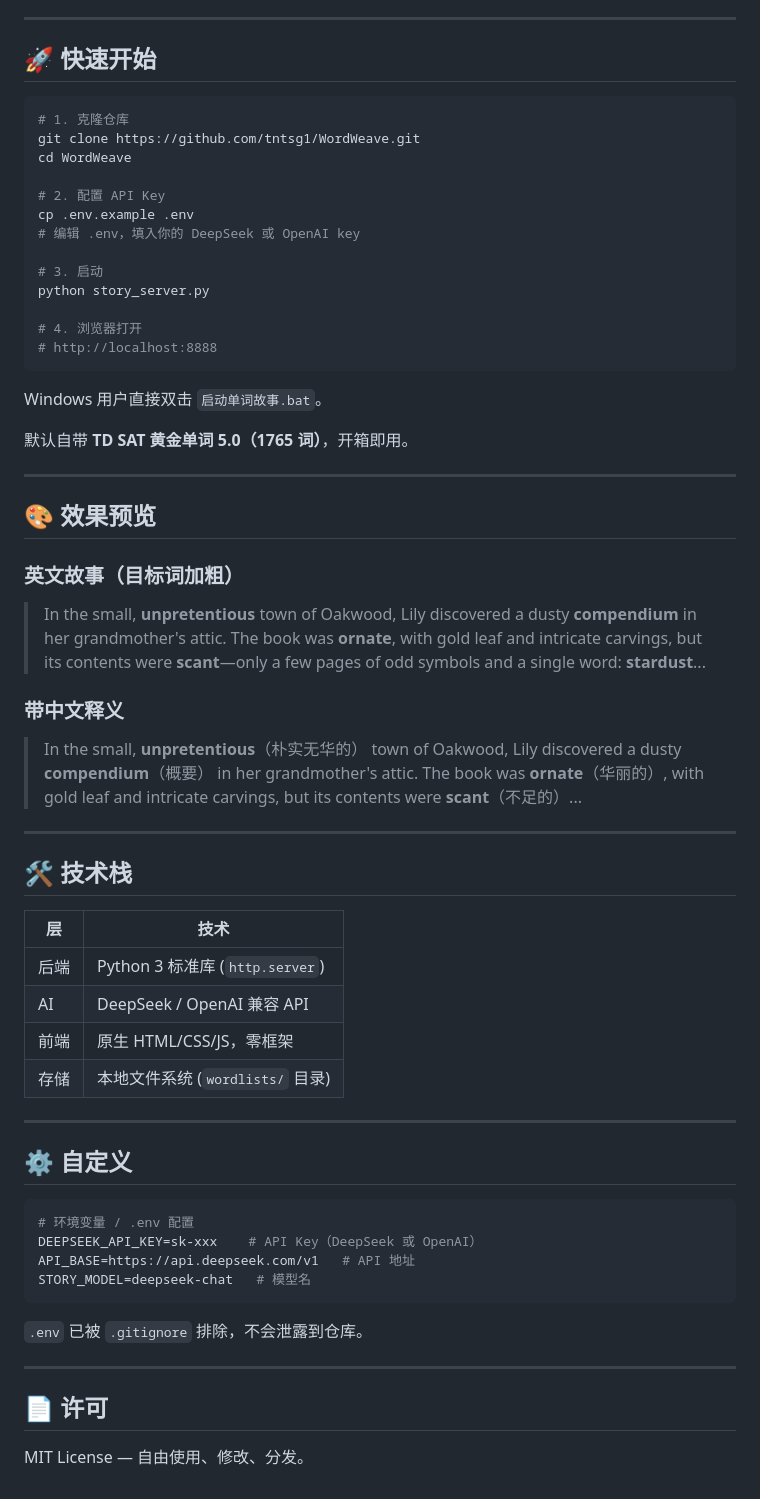
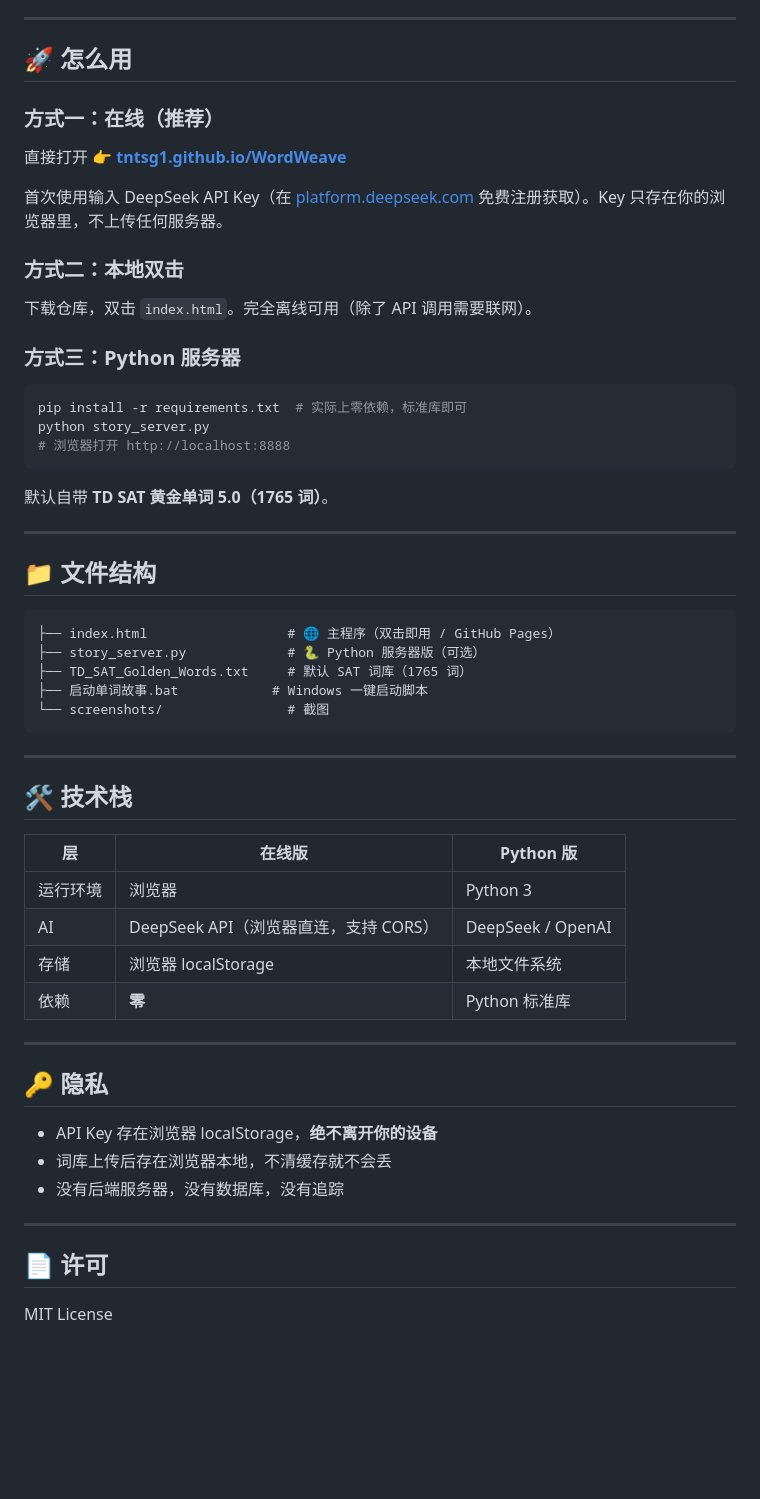
Before and after one commit to tntsg1/WordWeave, a Markdown page: README.md, the part around one of its changes. Drawn GitHub-style; blank space fills up the shorter version.

Commit message:
📝 README重写: 双模式介绍 + 三种使用方式 + 隐私说明

````diff
--- a/README.md
+++ b/README.md
@@ -55,66 +45,61 @@ cherry
 
 ---
 
-## 🚀 快速开始
+## 🚀 怎么用
+
+### 方式一：在线（推荐）
+
+直接打开 👉 **[tntsg1.github.io/WordWeave](https://tntsg1.github.io/WordWeave/)**
+
+首次使用输入 DeepSeek API Key（在 [platform.deepseek.com](https://platform.deepseek.com/api_keys) 免费注册获取）。Key 只存在你的浏览器里，不上传任何服务器。
+
+### 方式二：本地双击
+
+下载仓库，双击 `index.html`。完全离线可用（除了 API 调用需要联网）。
+
+### 方式三：Python 服务器
 
 ```bash
-# 1. 克隆仓库
-git clone https://github.com/tntsg1/WordWeave.git
-cd WordWeave
-
-# 2. 配置 API Key
-cp .env.example .env
-# 编辑 .env，填入你的 DeepSeek 或 OpenAI key
-
-# 3. 启动
+pip install -r requirements.txt  # 实际上零依赖，标准库即可
 python story_server.py
-
-# 4. 浏览器打开
-# http://localhost:8888
+# 浏览器打开 http://localhost:8888
 ```
 
-Windows 用户直接双击 `启动单词故事.bat`。
-
-默认自带 **TD SAT 黄金单词 5.0（1765 词）**，开箱即用。
+默认自带 **TD SAT 黄金单词 5.0（1765 词）**。
 
 ---
 
-## 🎨 效果预览
+## 📁 文件结构
 
-### 英文故事（目标词加粗）
-
-> In the small, **unpretentious** town of Oakwood, Lily discovered a dusty **compendium** in her grandmother's attic. The book was **ornate**, with gold leaf and intricate carvings, but its contents were **scant**—only a few pages of odd symbols and a single word: **stardust**...
-
-### 带中文释义
-
-> In the small, **unpretentious**（朴实无华的） town of Oakwood, Lily discovered a dusty **compendium**（概要） in her grandmother's attic. The book was **ornate**（华丽的）, with gold leaf and intricate carvings, but its contents were **scant**（不足的）...
+```
+├── index.html                  # 🌐 主程序（双击即用 / GitHub Pages）
+├── story_server.py             # 🐍 Python 服务器版（可选）
+├── TD_SAT_Golden_Words.txt     # 默认 SAT 词库（1765 词）
+├── 启动单词故事.bat            # Windows 一键启动脚本
+└── screenshots/                # 截图
+```
 
 ---
 
 ## 🛠 技术栈
 
-| 层 | 技术 |
-|---|---|
-| 后端 | Python 3 标准库 (`http.server`) |
-| AI | DeepSeek / OpenAI 兼容 API |
-| 前端 | 原生 HTML/CSS/JS，零框架 |
-| 存储 | 本地文件系统 (`wordlists/` 目录) |
+| 层 | 在线版 | Python 版 |
+|---|---|---|
+| 运行环境 | 浏览器 | Python 3 |
+| AI | DeepSeek API（浏览器直连，支持 CORS） | DeepSeek / OpenAI |
+| 存储 | 浏览器 localStorage | 本地文件系统 |
+| 依赖 | **零** | Python 标准库 |
 
 ---
 
-## ⚙️ 自定义
+## 🔑 隐私
 
-```bash
-# 环境变量 / .env 配置
-DEEPSEEK_API_KEY=sk-xxx    # API Key（DeepSeek 或 OpenAI）
-API_BASE=https://api.deepseek.com/v1   # API 地址
-STORY_MODEL=deepseek-chat   # 模型名
-```
-
-`.env` 已被 `.gitignore` 排除，不会泄露到仓库。
+- API Key 存在浏览器 localStorage，**绝不离开你的设备**
+- 词库上传后存在浏览器本地，不清缓存就不会丢
+- 没有后端服务器，没有数据库，没有追踪
 
 ---
 
 ## 📄 许可
 
-MIT License — 自由使用、修改、分发。
+MIT License
````
Also changed, not shown: other parts of README.md (+29 -39 lines).
